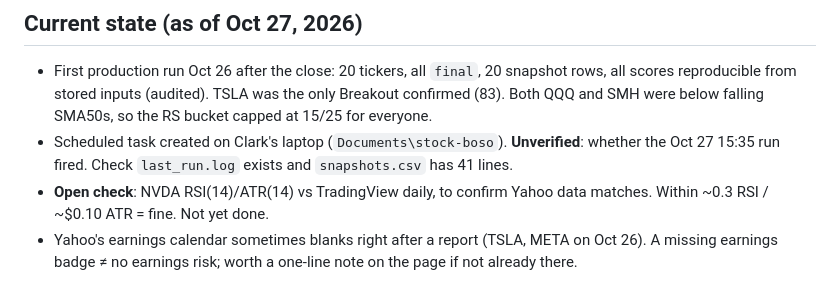
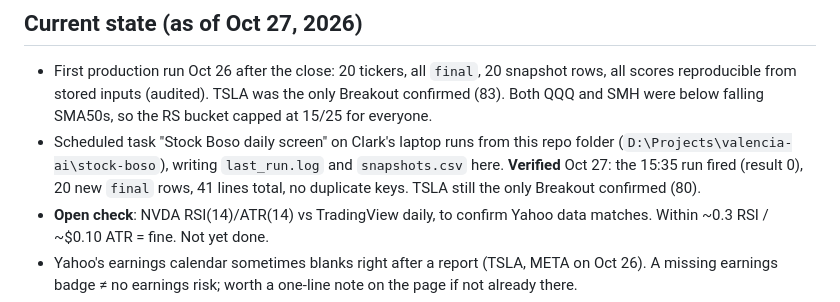
Before and after one commit to clarkstyx/stock-boso, a Markdown page: CLAUDE.md, the part around the change. GitHub-like rendering.

Commit message:
Handover: scheduled run confirmed working from the repo folder
Corrects the task location (it runs in D:\Projects\valencia-ai\stock-boso, not
Documents) and records that the Oct 27 15:35 run fired and appended 20 final rows.

Co-Authored-By: Claude Opus 5.5 <noreply@anthropic.com>

```diff
--- a/CLAUDE.md
+++ b/CLAUDE.md
@@ -49,8 +49,10 @@ point of the next phase is to test whether v2.1 adds value; changing it first wo
 - First production run Oct 26 after the close: 20 tickers, all `final`, 20 snapshot rows, all scores
   reproducible from stored inputs (audited). TSLA was the only Breakout confirmed (83). Both QQQ and
   SMH were below falling SMA50s, so the RS bucket capped at 15/25 for everyone.
-- Scheduled task created on Clark's laptop (`Documents\stock-boso`). **Unverified**: whether the
-  Oct 27 15:35 run fired. Check `last_run.log` exists and `snapshots.csv` has 41 lines.
+- Scheduled task "Stock Boso daily screen" on Clark's laptop runs from this repo folder
+  (`D:\Projects\valencia-ai\stock-boso`), writing `last_run.log` and `snapshots.csv` here.
+  **Verified** Oct 27: the 15:35 run fired (result 0), 20 new `final` rows, 41 lines total, no
+  duplicate keys. TSLA still the only Breakout confirmed (80).
 - **Open check**: NVDA RSI(14)/ATR(14) vs TradingView daily, to confirm Yahoo data matches. Within
   ~0.3 RSI / ~$0.10 ATR = fine. Not yet done.
 - Yahoo's earnings calendar sometimes blanks right after a report (TSLA, META on Oct 26). A missing
```
